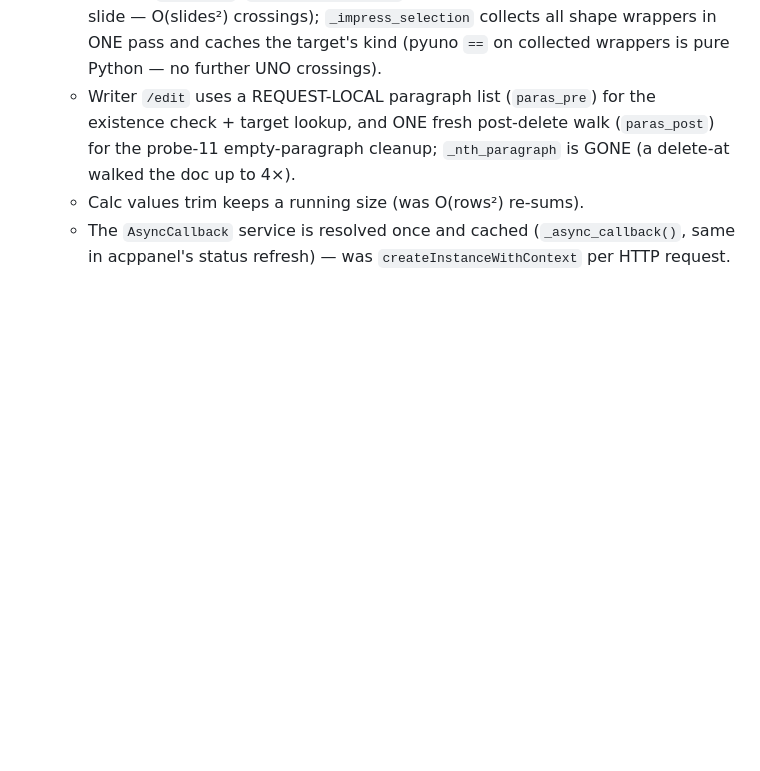
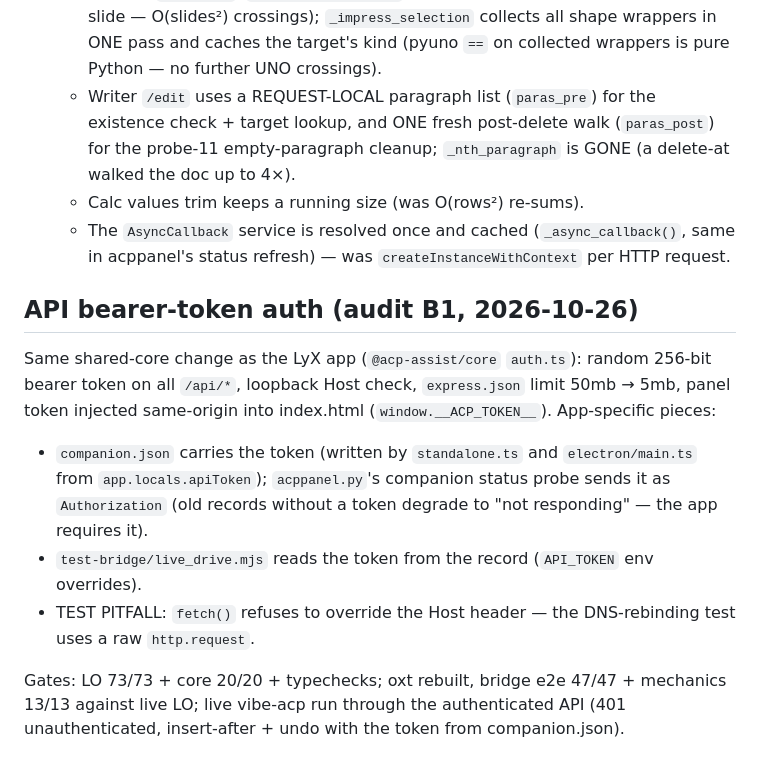
Before and after one commit to guzmandrade-dev/lyx-acp-assist, a Markdown page: apps/libreoffice/AGENTS.md, the part around the change. GitHub-like rendering; blank space fills up the shorter version.

```diff
--- a/apps/libreoffice/AGENTS.md
+++ b/apps/libreoffice/AGENTS.md
@@ -758,3 +758,24 @@ reverted it — same flow as the 2026-10-22 validation).
   - The `AsyncCallback` service is resolved once and cached
     (`_async_callback()`, same in acppanel's status refresh) — was
     `createInstanceWithContext` per HTTP request.
+
+## API bearer-token auth (audit B1, 2026-10-26)
+
+Same shared-core change as the LyX app (`@acp-assist/core` `auth.ts`):
+random 256-bit bearer token on all `/api/*`, loopback Host check,
+`express.json` limit 50mb → 5mb, panel token injected same-origin into
+index.html (`window.__ACP_TOKEN__`). App-specific pieces:
+
+- `companion.json` carries the token (written by `standalone.ts` and
+  `electron/main.ts` from `app.locals.apiToken`); `acppanel.py`'s
+  companion status probe sends it as `Authorization` (old records
+  without a token degrade to "not responding" — the app requires it).
+- `test-bridge/live_drive.mjs` reads the token from the record
+  (`API_TOKEN` env overrides).
+- TEST PITFALL: `fetch()` refuses to override the Host header — the
+  DNS-rebinding test uses a raw `http.request`.
+
+Gates: LO 73/73 + core 20/20 + typechecks; oxt rebuilt, bridge e2e
+47/47 + mechanics 13/13 against live LO; live vibe-acp run through the
+authenticated API (401 unauthenticated, insert-after + undo with the
+token from companion.json).
```
Also changed, not shown: apps/lyx/AGENTS.md (+23 -0 lines).
